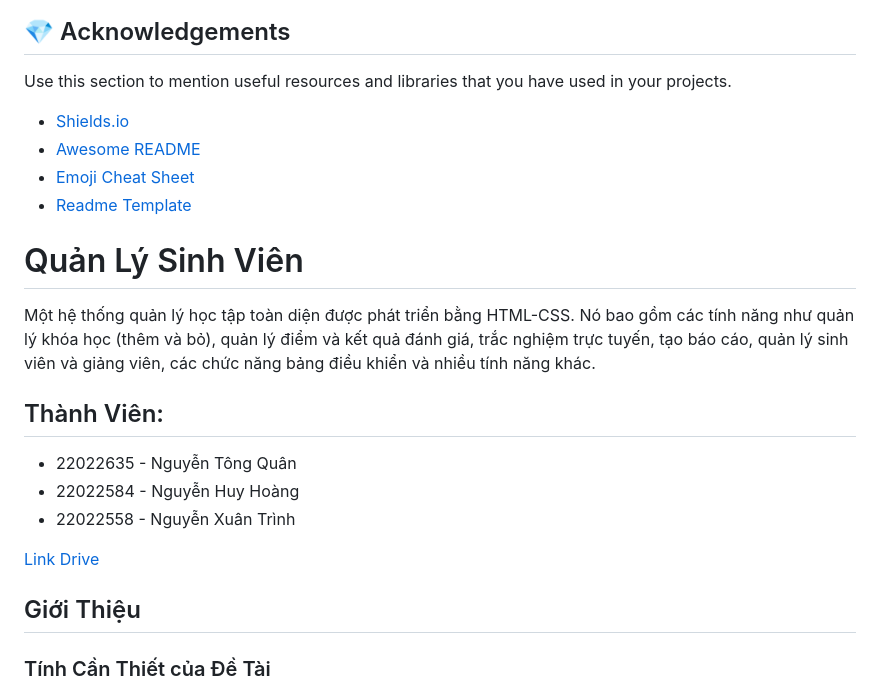
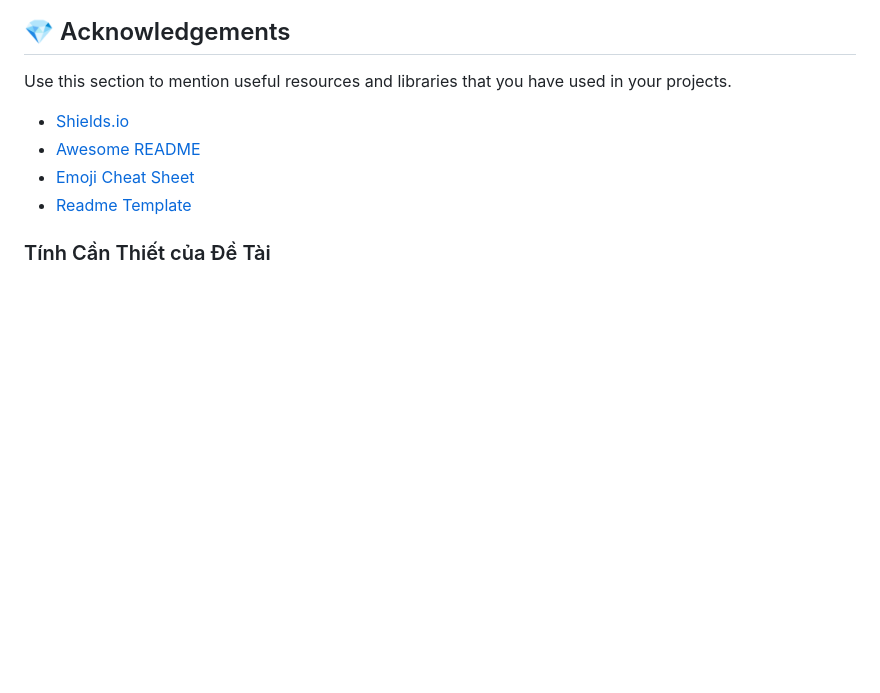
Before and after one commit to hoanghelloworld/Student-Management, a Markdown page: README.md, the part around the change. Drawn GitHub-style; blank space fills up the shorter version.

```diff
--- a/README.md
+++ b/README.md
@@ -320,21 +320,6 @@ Use this section to mention useful resources and libraries that you have used in
  - [Readme Template](https://github.com/othneildrew/Best-README-Template)
 
 
-
-# Quản Lý Sinh Viên
-
-Một hệ thống quản lý học tập toàn diện được phát triển bằng HTML-CSS. Nó bao gồm các tính năng như quản lý khóa học (thêm và bỏ), quản lý điểm và kết quả đánh giá, trắc nghiệm trực tuyến, tạo báo cáo, quản lý sinh viên và giảng viên, các chức năng bảng điều khiển và nhiều tính năng khác.
-
-## Thành Viên:
-- 22022635 - Nguyễn Tông Quân
-- 22022584 - Nguyễn Huy Hoàng
-- 22022558 - Nguyễn Xuân Trình
-
-[Link Drive](https://drive.google.com/drive/folders/1wRoyhCJG2F8wA7IZIAAFejgI2HtcXcx6?usp=sharing)
-
-
-## Giới Thiệu
-
 ### Tính Cần Thiết của Đề Tài
 Dự án "Phát triển Ứng Dụng Quản Lý Thời Khoá Biểu Sinh Viên" có ý nghĩa và tính cần thiết đáng kể với một số lý do sau:
 1. **Giải Quyết Nhu Cầu Thực Tế:** Sinh viên luôn cần quản lý thời gian một cách hiệu quả để tổ chức lịch học, các hoạt động ngoại khóa và các nhiệm vụ cá nhân. Một ứng dụng quản lý thời khoá biểu sẽ giúp họ dễ dàng theo dõi và tối ưu hóa thời gian của mình.
```
